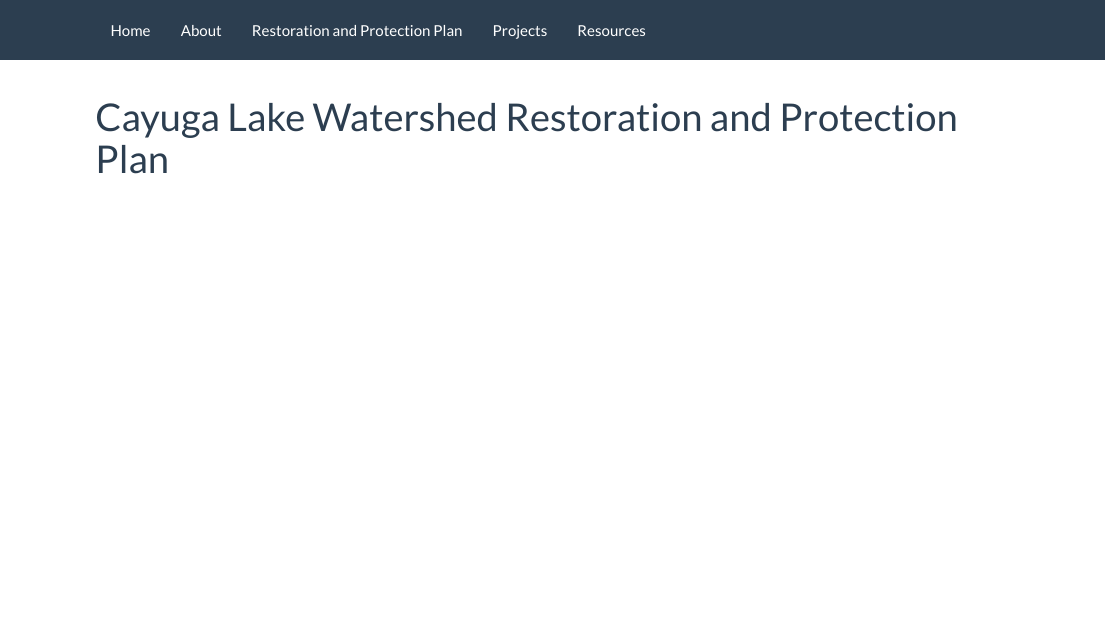
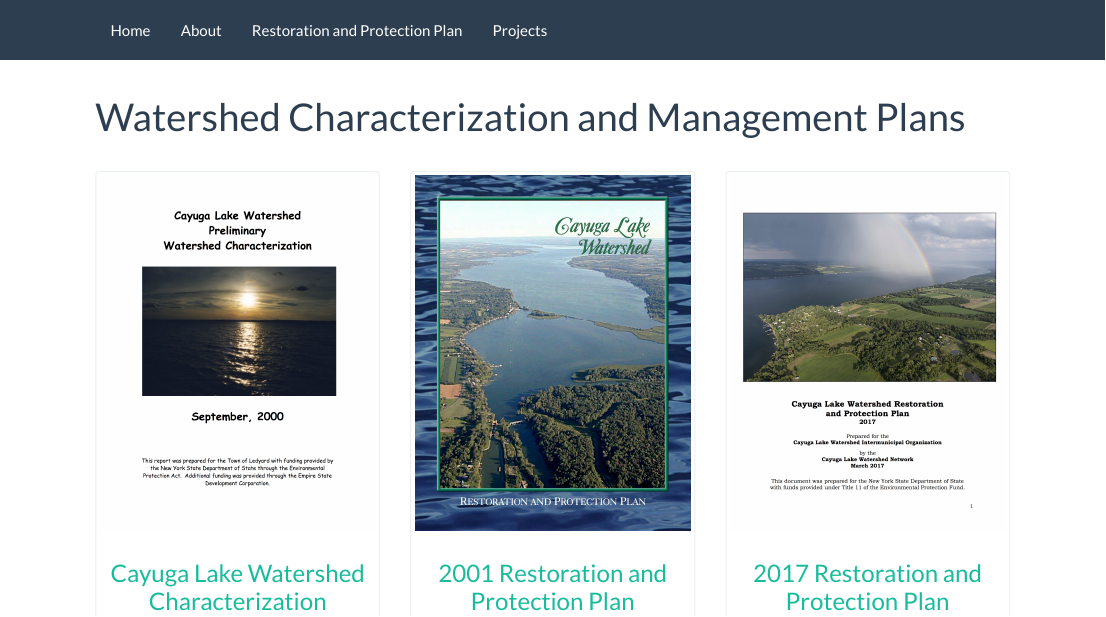
Before and after one commit to atruhlar/atruhlar.github.io, an R Markdown document (rpp.Rmd): the page in a window 1100 px wide, from its top. Rendered offline with R 4.5, knitr and Pandoc, with nearby package versions.

Commit message:
all rpps and thumbnails

```diff
--- a/_site.yml
+++ b/_site.yml
@@ -10,8 +10,6 @@ navbar:
       href: rpp.html
     - text: "Projects"
       href: projects.html
-    - text: "Resources"
-      href: resources.html
 output:
   html_document:
     theme: flatly
--- a/rpp.Rmd
+++ b/rpp.Rmd
@@ -1,14 +1,34 @@
 ---
-title: "Cayuga Lake Watershed Restoration and Protection Plan"
+title: "Watershed Characterization and Management Plans"
 ---
 <br>
 <div class="row">
+
 <div class="col-sm-6 col-md-4">
 <div class="thumbnail">
-<img data-src="images/2001rpp_cover.jpg">
+<img src="images/characterization_cover.jpg" alt="Watershed characterization cover">
 <div class="caption">
-<h3><a href="documents/CLW_RPP_2001.pdf">2001 Restoration and Protection Plan</a></h3>
+<center><h3><a href="documents/CLW_characterization_2000.pdf">Cayuga Lake Watershed Characterization</a></h3></center>
 </div>
 </div>
 </div>
+
+<div class="col-sm-6 col-md-4">
+<div class="thumbnail">
+<img src="images/2001rpp_cover.jpg" alt="2001 RPP cover">
+<div class="caption">
+<center><h3><a href="documents/CLW_RPP_2001.pdf">2001 Restoration and Protection Plan</a></h3></center>
 </div>
+</div>
+</div>
+
+<div class="col-sm-6 col-md-4">
+<div class="thumbnail">
+<img src="images/2017rpp_cover.jpg" alt="2017 RPP cover">
+<div class="caption">
+<center><h3><a href="documents/clwrpp_2017.pdf">2017 Restoration and Protection Plan</a></h3></center>
+</div>
+</div>
+</div>
+
+</div>
```
Also changed, not shown: index.Rmd (+4 -2 lines), resources.Rmd (deleted, +0 -5 lines), README.html, about.html, index.html, minutes.html, projects.html, resources.html (deleted), rpp.html.
